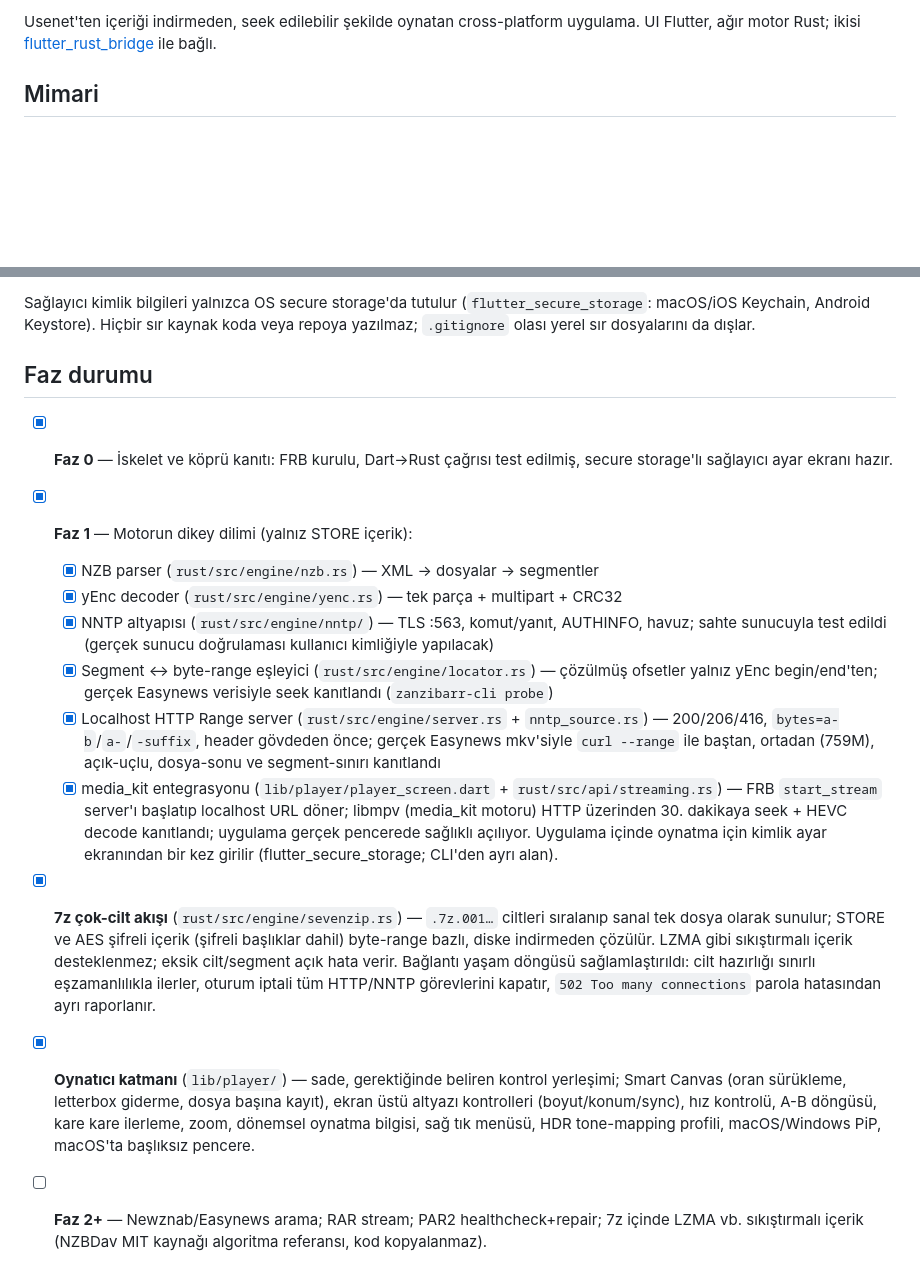
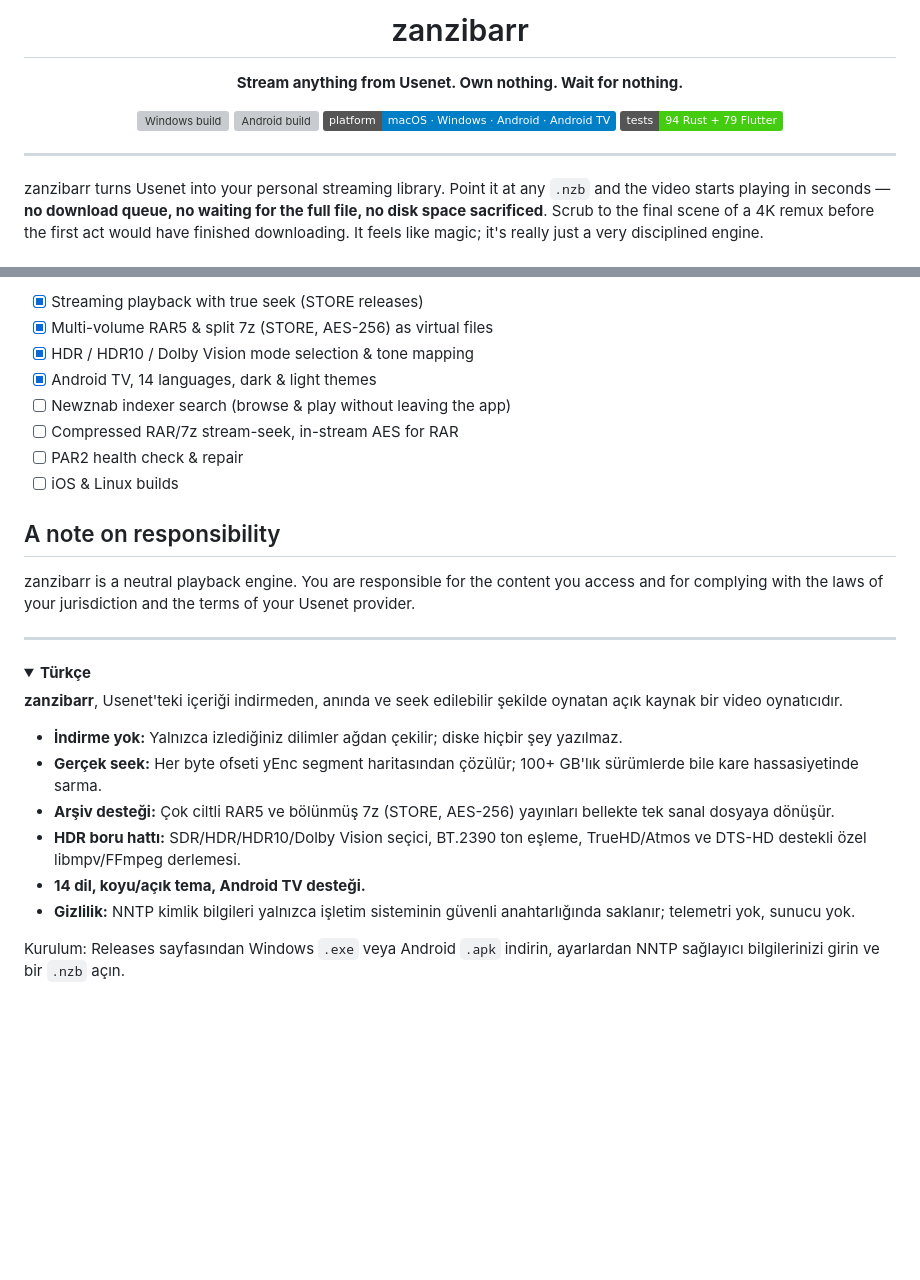
Before and after one commit to envermeister/zanzibarr, a Markdown page: README.md, 2 parts joined by grey strips. Drawn GitHub-style; folded sections open; badges without logos; blank space fills up the shorter version; grey boxes are pictures that could not be loaded.

```diff
--- a/README.md
+++ b/README.md
@@ -2,6 +4,18 @@
 
-Usenet'ten içeriği indirmeden, seek edilebilir şekilde oynatan cross-platform
-uygulama. UI Flutter, ağır motor Rust; ikisi
-[flutter_rust_bridge](https://github.com/fzyzcjy/flutter_rust_bridge) ile bağlı.
+<h1 align="center">zanzibarr</h1>
 
-## Mimari
+<p align="center">
+  <strong>Stream anything from Usenet. Own nothing. Wait for nothing.</strong>
+</p>
+
+<p align="center">
+  <a href="https://github.com/envermeister/zanzibarr/actions/workflows/windows-build.yml"><img src="https://github.com/envermeister/zanzibarr/actions/workflows/windows-build.yml/badge.svg" alt="Windows build"></a>
+  <a href="https://github.com/envermeister/zanzibarr/actions/workflows/android-build.yml"><img src="https://github.com/envermeister/zanzibarr/actions/workflows/android-build.yml/badge.svg" alt="Android build"></a>
+  <img src="https://img.shields.io/badge/platform-macOS%20%C2%B7%20Windows%20%C2%B7%20Android%20%C2%B7%20Android%20TV-blue" alt="platforms">
+  <img src="https://img.shields.io/badge/tests-94%20Rust%20%2B%2079%20Flutter-brightgreen" alt="tests">
+</p>
+
+---
+
+zanzibarr turns Usenet into your personal streaming library. Point it at any `.nzb` and the video starts playing in seconds — **no download queue, no waiting for the full file, no disk space sacrificed**. Scrub to the final scene of a 4K remux before the first act would have finished downloading. It feels like magic; it's really just a very disciplined engine.
+
@@ -86,46 +122,31 @@ gizli prompt'tan doğrudan Keychain'e gider.
 
-Sağlayıcı kimlik bilgileri yalnızca OS secure storage'da tutulur
-(`flutter_secure_storage`: macOS/iOS Keychain, Android Keystore). Hiçbir sır
-kaynak koda veya repoya yazılmaz; `.gitignore` olası yerel sır dosyalarını da
-dışlar.
+- [x] Streaming playback with true seek (STORE releases)
+- [x] Multi-volume RAR5 & split 7z (STORE, AES-256) as virtual files
+- [x] HDR / HDR10 / Dolby Vision mode selection & tone mapping
+- [x] Android TV, 14 languages, dark & light themes
+- [ ] Newznab indexer search (browse & play without leaving the app)
+- [ ] Compressed RAR/7z stream-seek, in-stream AES for RAR
+- [ ] PAR2 health check & repair
+- [ ] iOS & Linux builds
 
-## Faz durumu
+## A note on responsibility
 
-- [x] **Faz 0** — İskelet ve köprü kanıtı: FRB kurulu, Dart→Rust çağrısı test
-      edilmiş, secure storage'lı sağlayıcı ayar ekranı hazır.
-- [x] **Faz 1** — Motorun dikey dilimi (yalnız STORE içerik):
-  - [x] NZB parser (`rust/src/engine/nzb.rs`) — XML → dosyalar → segmentler
-  - [x] yEnc decoder (`rust/src/engine/yenc.rs`) — tek parça + multipart + CRC32
-  - [x] NNTP altyapısı (`rust/src/engine/nntp/`) — TLS :563, komut/yanıt,
-        AUTHINFO, havuz; sahte sunucuyla test edildi (gerçek sunucu doğrulaması
-        kullanıcı kimliğiyle yapılacak)
-  - [x] Segment ↔ byte-range eşleyici (`rust/src/engine/locator.rs`) —
-        çözülmüş ofsetler yalnız yEnc begin/end'ten; gerçek Easynews
-        verisiyle seek kanıtlandı (`zanzibarr-cli probe`)
-  - [x] Localhost HTTP Range server (`rust/src/engine/server.rs` +
-        `nntp_source.rs`) — 200/206/416, `bytes=a-b`/`a-`/`-suffix`, header
-        gövdeden önce; gerçek Easynews mkv'siyle `curl --range` ile baştan,
-        ortadan (759M), açık-uçlu, dosya-sonu ve segment-sınırı kanıtlandı
-  - [x] media_kit entegrasyonu (`lib/player/player_screen.dart` +
-        `rust/src/api/streaming.rs`) — FRB `start_stream` server'ı başlatıp
-        localhost URL döner; libmpv (media_kit motoru) HTTP üzerinden 30.
-        dakikaya seek + HEVC decode kanıtlandı; uygulama gerçek pencerede
-        sağlıklı açılıyor. Uygulama içinde oynatma için kimlik ayar
-        ekranından bir kez girilir (flutter_secure_storage; CLI'den ayrı alan).
-- [x] **7z çok-cilt akışı** (`rust/src/engine/sevenzip.rs`) — `.7z.001…`
-      ciltleri sıralanıp sanal tek dosya olarak sunulur; STORE ve AES şifreli
-      içerik (şifreli başlıklar dahil) byte-range bazlı, diske indirmeden
-      çözülür. LZMA gibi sıkıştırmalı içerik desteklenmez; eksik cilt/segment
-      açık hata verir. Bağlantı yaşam döngüsü sağlamlaştırıldı: cilt
-      hazırlığı sınırlı eşzamanlılıkla ilerler, oturum iptali tüm
-      HTTP/NNTP görevlerini kapatır, `502 Too many connections` parola
-      hatasından ayrı raporlanır.
-- [x] **Oynatıcı katmanı** (`lib/player/`) — sade, gerektiğinde beliren
-      kontrol yerleşimi; Smart Canvas (oran sürükleme, letterbox giderme,
-      dosya başına kayıt), ekran üstü altyazı kontrolleri (boyut/konum/sync),
-      hız kontrolü, A-B döngüsü, kare kare ilerleme, zoom, dönemsel oynatma
-      bilgisi, sağ tık menüsü, HDR tone-mapping profili, macOS/Windows PiP,
-      macOS'ta başlıksız pencere.
-- [ ] **Faz 2+** — Newznab/Easynews arama; RAR stream; PAR2
-      healthcheck+repair; 7z içinde LZMA vb. sıkıştırmalı içerik (NZBDav MIT
-      kaynağı algoritma referansı, kod kopyalanmaz).
+zanzibarr is a neutral playback engine. You are responsible for the content you access and for complying with the laws of your jurisdiction and the terms of your Usenet provider.
+
+---
+
+<details>
+<summary><strong>Türkçe</strong></summary>
+
+**zanzibarr**, Usenet'teki içeriği indirmeden, anında ve seek edilebilir şekilde oynatan açık kaynak bir video oynatıcıdır.
+
+- **İndirme yok:** Yalnızca izlediğiniz dilimler ağdan çekilir; diske hiçbir şey yazılmaz.
+- **Gerçek seek:** Her byte ofseti yEnc segment haritasından çözülür; 100+ GB'lık sürümlerde bile kare hassasiyetinde sarma.
+- **Arşiv desteği:** Çok ciltli RAR5 ve bölünmüş 7z (STORE, AES-256) yayınları bellekte tek sanal dosyaya dönüşür.
+- **HDR boru hattı:** SDR/HDR/HDR10/Dolby Vision seçici, BT.2390 ton eşleme, TrueHD/Atmos ve DTS-HD destekli özel libmpv/FFmpeg derlemesi.
+- **14 dil, koyu/açık tema, Android TV desteği.**
+- **Gizlilik:** NNTP kimlik bilgileri yalnızca işletim sisteminin güvenli anahtarlığında saklanır; telemetri yok, sunucu yok.
+
+Kurulum: Releases sayfasından Windows `.exe` veya Android `.apk` indirin, ayarlardan NNTP sağlayıcı bilgilerinizi girin ve bir `.nzb` açın.
+
+</details>
```
Also changed, not shown: other parts of README.md (+88 -64 lines), docs/screenshots/advanced_settings.png (added), docs/screenshots/settings.png (added), docs/screenshots/smart_canvas.png (added), 4 other files.
